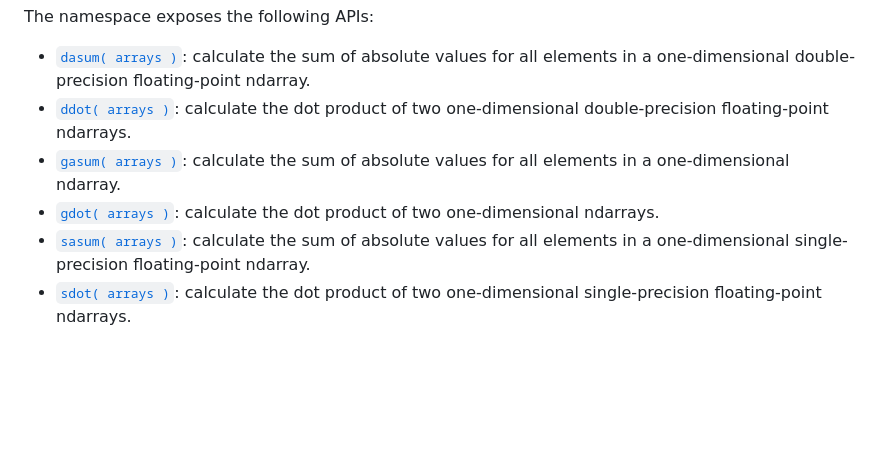
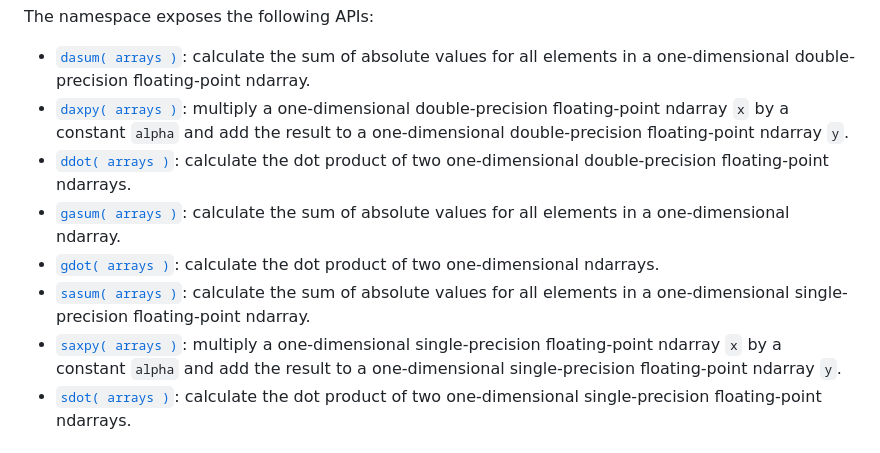
Before and after one commit to stdlib-js/blas-base-ndarray, a Markdown page: README.md, the part around one of its changes. Drawn GitHub-style; blank space fills up the shorter version.

```diff
--- a/README.md
+++ b/README.md
@@ -79,10 +79,12 @@ The namespace exposes the following APIs:
 <div class="namespace-toc">
 
 -   <span class="signature">[`dasum( arrays )`][@stdlib/blas/base/ndarray/dasum]</span><span class="delimiter">: </span><span class="description">calculate the sum of absolute values for all elements in a one-dimensional double-precision floating-point ndarray.</span>
+-   <span class="signature">[`daxpy( arrays )`][@stdlib/blas/base/ndarray/daxpy]</span><span class="delimiter">: </span><span class="description">multiply a one-dimensional double-precision floating-point ndarray `x` by a constant `alpha` and add the result to a one-dimensional double-precision floating-point ndarray `y`.</span>
 -   <span class="signature">[`ddot( arrays )`][@stdlib/blas/base/ndarray/ddot]</span><span class="delimiter">: </span><span class="description">calculate the dot product of two one-dimensional double-precision floating-point ndarrays.</span>
 -   <span class="signature">[`gasum( arrays )`][@stdlib/blas/base/ndarray/gasum]</span><span class="delimiter">: </span><span class="description">calculate the sum of absolute values for all elements in a one-dimensional ndarray.</span>
 -   <span class="signature">[`gdot( arrays )`][@stdlib/blas/base/ndarray/gdot]</span><span class="delimiter">: </span><span class="description">calculate the dot product of two one-dimensional ndarrays.</span>
 -   <span class="signature">[`sasum( arrays )`][@stdlib/blas/base/ndarray/sasum]</span><span class="delimiter">: </span><span class="description">calculate the sum of absolute values for all elements in a one-dimensional single-precision floating-point ndarray.</span>
+-   <span class="signature">[`saxpy( arrays )`][@stdlib/blas/base/ndarray/saxpy]</span><span class="delimiter">: </span><span class="description">multiply a one-dimensional single-precision floating-point ndarray `x` by a constant `alpha` and add the result to a one-dimensional single-precision floating-point ndarray `y`.</span>
 -   <span class="signature">[`sdot( arrays )`][@stdlib/blas/base/ndarray/sdot]</span><span class="delimiter">: </span><span class="description">calculate the dot product of two one-dimensional single-precision floating-point ndarrays.</span>
 
 </div>
```
Also changed, not shown: other parts of README.md (+4 -0 lines), CHANGELOG.md (+2 -1 lines).
